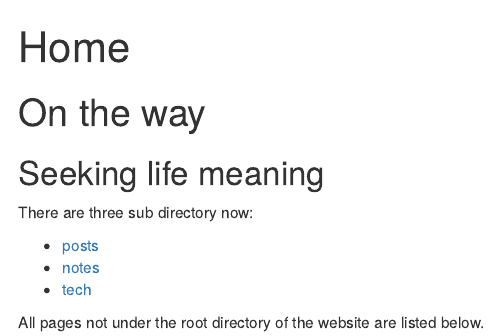
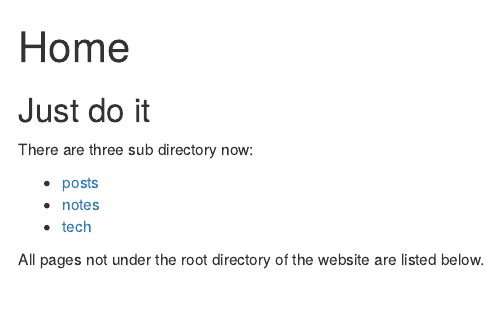
Before and after one commit to dean33/exblog, an R Markdown document (content/_index.Rmarkdown): the page in a window 1100 px wide, from its top. Rendered offline with R 4.5, knitr and Pandoc, with nearby package versions.

```diff
--- a/content/_index.Rmarkdown
+++ b/content/_index.Rmarkdown
@@ -2,11 +2,7 @@
 title: Home
 ---
 
-
-
-# On the way
-
-## Seeking life meaning
+## Just do it
 
 There are three sub directory now:
 
```
Also changed, not shown: 1 other file.
